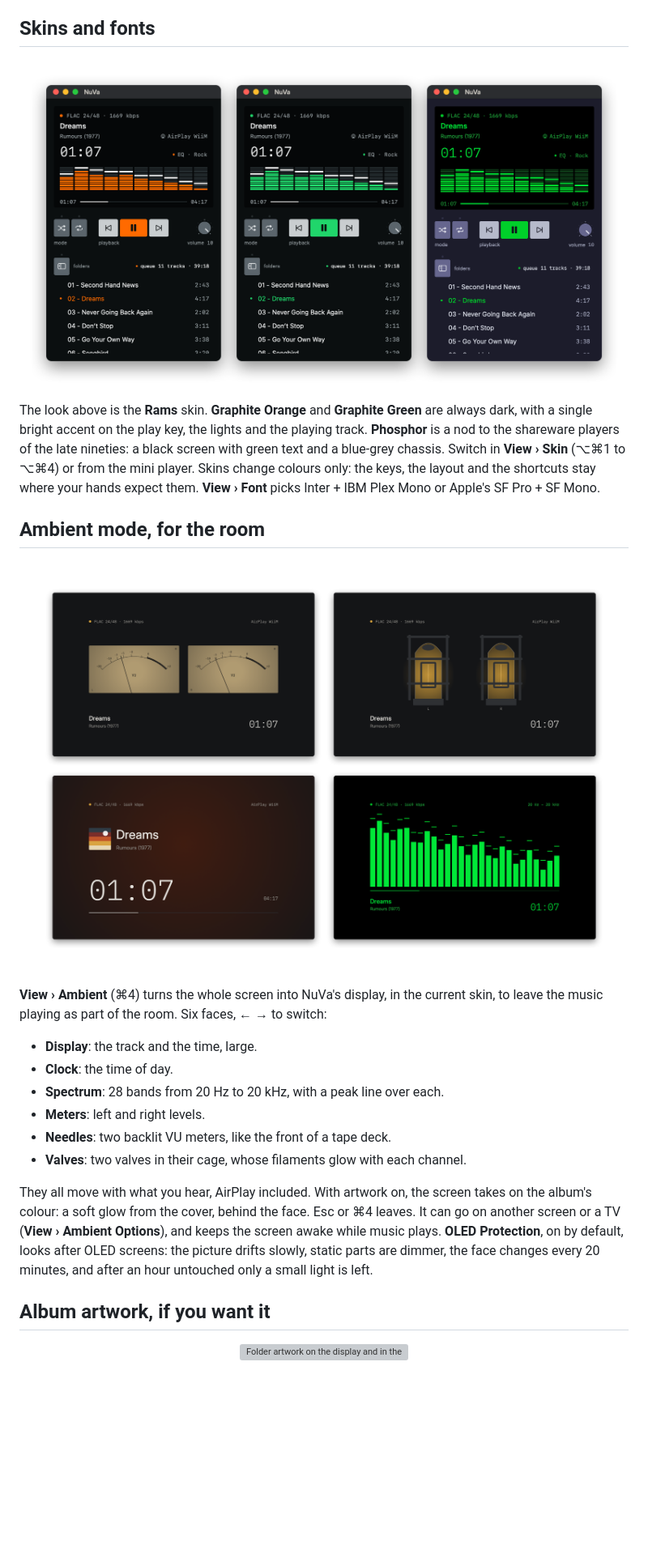
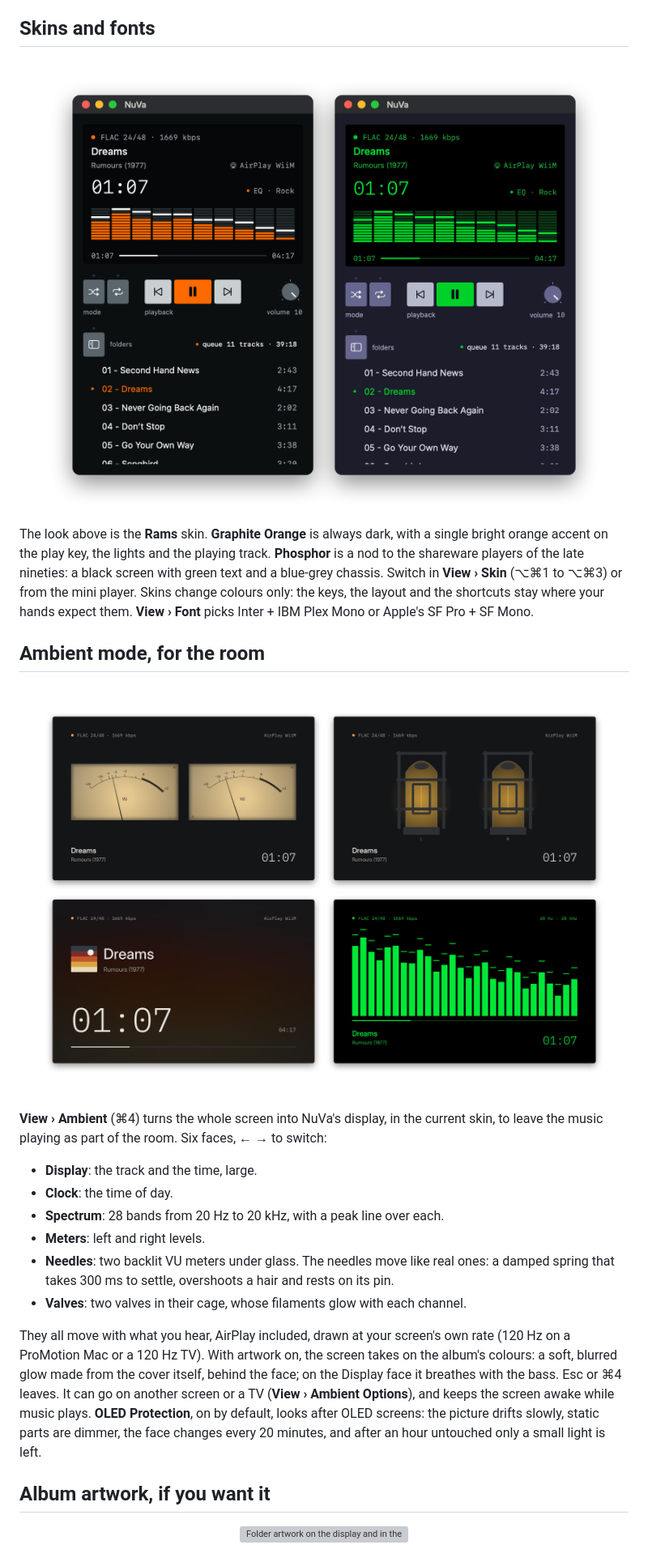
Before and after one commit to martinsmdnuno/nuva, a Markdown page: README.md, the part around one of its changes. Shown at 81% size. Rendered like a GitHub page; pictures changed too: docs/screenshots/ambient.png, docs/screenshots/skins.png; blank space fills up the shorter version; grey boxes are pictures that could not be loaded.

Commit message:
README and changelog for 1.10.1
Co-Authored-By: Claude Opus 5.5 <noreply@anthropic.com>

```diff
--- a/README.md
+++ b/README.md
@@ -60,5 +60,5 @@ NuVa borrows from Dieter Rams and classic Braun hi-fi: one flat panel, keys that
 
-The look above is the **Rams** skin. **Graphite Orange** and **Graphite Green** are always dark, with a single bright accent on the play key, the lights and the playing track. **Phosphor** is a nod to the shareware players of the late nineties: a black screen with green text and a blue-grey chassis. Switch in **View › Skin** (⌥⌘1 to ⌥⌘4) or from the mini player. Skins change colours only: the keys, the layout and the shortcuts stay where your hands expect them. **View › Font** picks Inter + IBM Plex Mono or Apple's SF Pro + SF Mono.
+The look above is the **Rams** skin. **Graphite Orange** is always dark, with a single bright orange accent on the play key, the lights and the playing track. **Phosphor** is a nod to the shareware players of the late nineties: a black screen with green text and a blue-grey chassis. Switch in **View › Skin** (⌥⌘1 to ⌥⌘3) or from the mini player. Skins change colours only: the keys, the layout and the shortcuts stay where your hands expect them. **View › Font** picks Inter + IBM Plex Mono or Apple's SF Pro + SF Mono.
 
 ## Ambient mode, for the room
 
@@ -70,10 +70,10 @@ The look above is the **Rams** skin. **Graphite Orange** and **Graphite Green**
 - **Clock**: the time of day.
 - **Spectrum**: 28 bands from 20 Hz to 20 kHz, with a peak line over each.
 - **Meters**: left and right levels.
-- **Needles**: two backlit VU meters, like the front of a tape deck.
+- **Needles**: two backlit VU meters under glass. The needles move like real ones: a damped spring that takes 300 ms to settle, overshoots a hair and rests on its pin.
 - **Valves**: two valves in their cage, whose filaments glow with each channel.
 
-They all move with what you hear, AirPlay included. With artwork on, the screen takes on the album's colour: a soft glow from the cover, behind the face. Esc or ⌘4 leaves. It can go on another screen or a TV (**View › Ambient Options**), and keeps the screen awake while music plays. **OLED Protection**, on by default, looks after OLED screens: the picture drifts slowly, static parts are dimmer, the face changes every 20 minutes, and after an hour untouched only a small light is left.
+They all move with what you hear, AirPlay included, drawn at your screen's own rate (120 Hz on a ProMotion Mac or a 120 Hz TV). With artwork on, the screen takes on the album's colours: a soft, blurred glow made from the cover itself, behind the face; on the Display face it breathes with the bass. Esc or ⌘4 leaves. It can go on another screen or a TV (**View › Ambient Options**), and keeps the screen awake while music plays. **OLED Protection**, on by default, looks after OLED screens: the picture drifts slowly, static parts are dimmer, the face changes every 20 minutes, and after an hour untouched only a small light is left.
 
 ## Album artwork, if you want it
 
```
Also changed, not shown: other parts of README.md (+3 -3 lines), CHANGELOG.md (+9 -0 lines).
